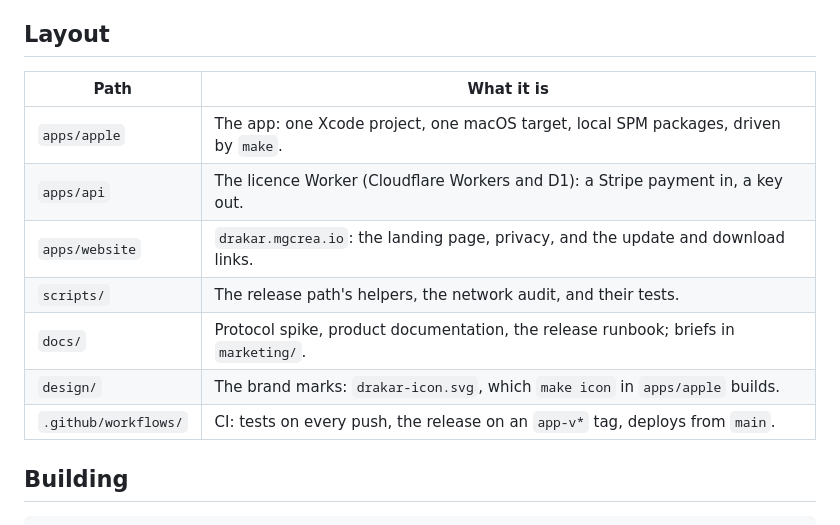
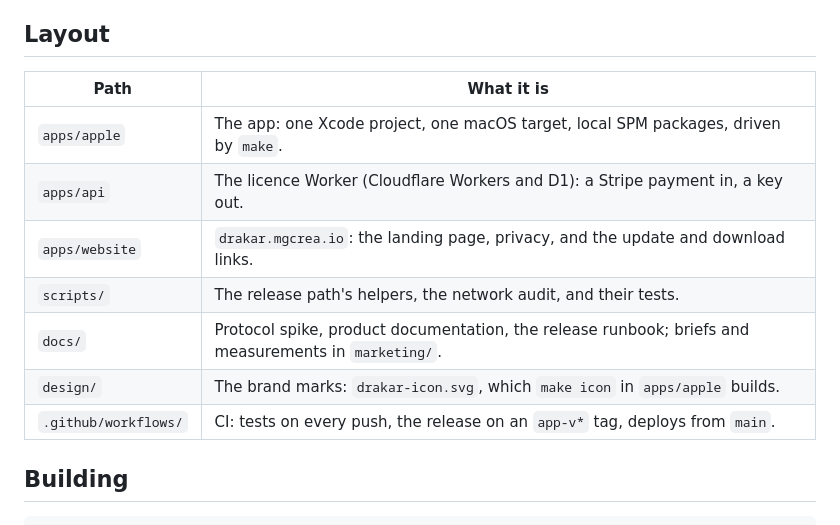
Before and after one commit to mgcrea/drakar, a Markdown page: README.md, the part around the change. GitHub-like rendering.

```diff
--- a/README.md
+++ b/README.md
@@ -55,15 +55,15 @@ Network.framework link for the listener; no entitlements; the hardened runtime).
 
 ## Layout
 
-| Path                 | What it is                                                                          |
-| -------------------- | ----------------------------------------------------------------------------------- |
-| `apps/apple`         | The app: one Xcode project, one macOS target, local SPM packages, driven by `make`. |
-| `apps/api`           | The licence Worker (Cloudflare Workers and D1): a Stripe payment in, a key out.     |
-| `apps/website`       | `drakar.mgcrea.io`: the landing page, privacy, and the update and download links.   |
-| `scripts/`           | The release path's helpers, the network audit, and their tests.                     |
-| `docs/`              | Protocol spike, product documentation, the release runbook; briefs in `marketing/`. |
-| `design/`            | The brand marks: `drakar-icon.svg`, which `make icon` in `apps/apple` builds.       |
-| `.github/workflows/` | CI: tests on every push, the release on an `app-v*` tag, deploys from `main`.       |
+| Path                 | What it is                                                                                           |
+| -------------------- | ---------------------------------------------------------------------------------------------------- |
+| `apps/apple`         | The app: one Xcode project, one macOS target, local SPM packages, driven by `make`.                  |
+| `apps/api`           | The licence Worker (Cloudflare Workers and D1): a Stripe payment in, a key out.                      |
+| `apps/website`       | `drakar.mgcrea.io`: the landing page, privacy, and the update and download links.                    |
+| `scripts/`           | The release path's helpers, the network audit, and their tests.                                      |
+| `docs/`              | Protocol spike, product documentation, the release runbook; briefs and measurements in `marketing/`. |
+| `design/`            | The brand marks: `drakar-icon.svg`, which `make icon` in `apps/apple` builds.                        |
+| `.github/workflows/` | CI: tests on every push, the release on an `app-v*` tag, deploys from `main`.                        |
 
 ## Building
 
```
Also changed, not shown: docs/marketing/competitive-brief-2026-10-09.md (+1 -1 lines), docs/marketing/weight-2026-11-01.md (added, +30 -0 lines).
